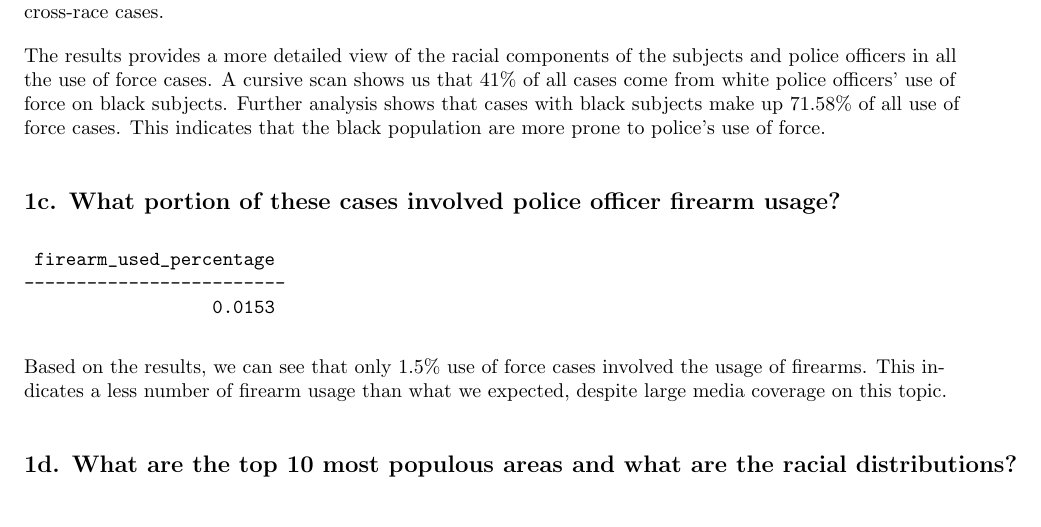
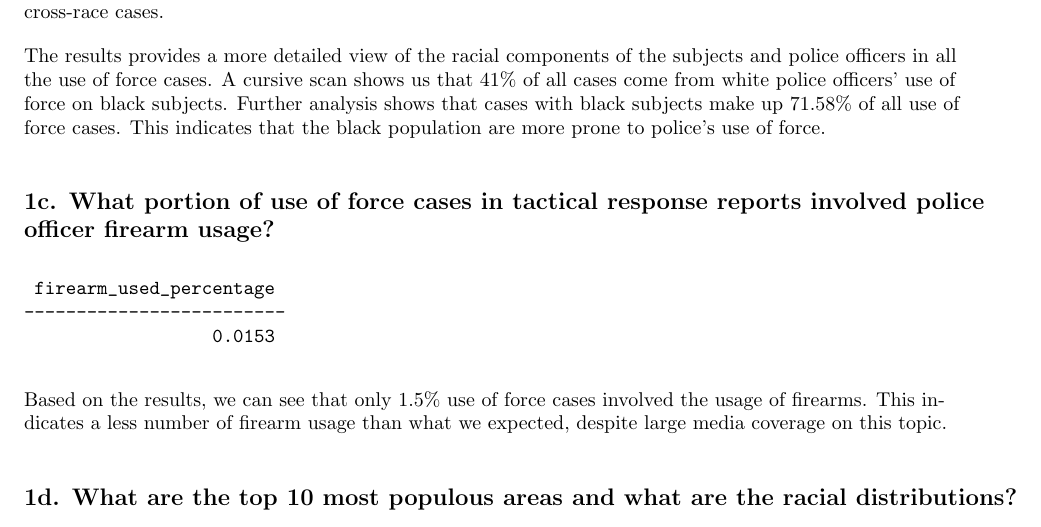
Before and after one commit to lqwdev/The-Freedom-Deer, a LaTeX document (cp1/findings.tex): part of page 3 of 8, cut so that both start at the same text. Compiled offline with pdfLaTeX.

Commit message:
[cp1] update readme and fix 1c wording

```diff
--- a/cp1/findings.tex
+++ b/cp1/findings.tex
@@ -111,7 +111,7 @@ Based on the results, we can see that cross-race use of force cases make up 73.2
 The results provides a more detailed view of the racial components of the subjects and police officers in all the use of force cases. A cursive scan shows us that 41\% of all cases come from white police officers' use of force on black subjects. Further analysis shows that cases with black subjects make up 71.58\% of all use of force cases. This indicates that the black population are more prone to police's use of force.
 
 
-\subsection*{1c. What portion of these cases involved police officer firearm usage?}
+\subsection*{1c. What portion of use of force cases in tactical response reports involved police officer firearm usage?}
 
 \begin{verbatim}
  firearm_used_percentage
```
Also changed, not shown: cp1/README.md, cp1/findings.pdf.
